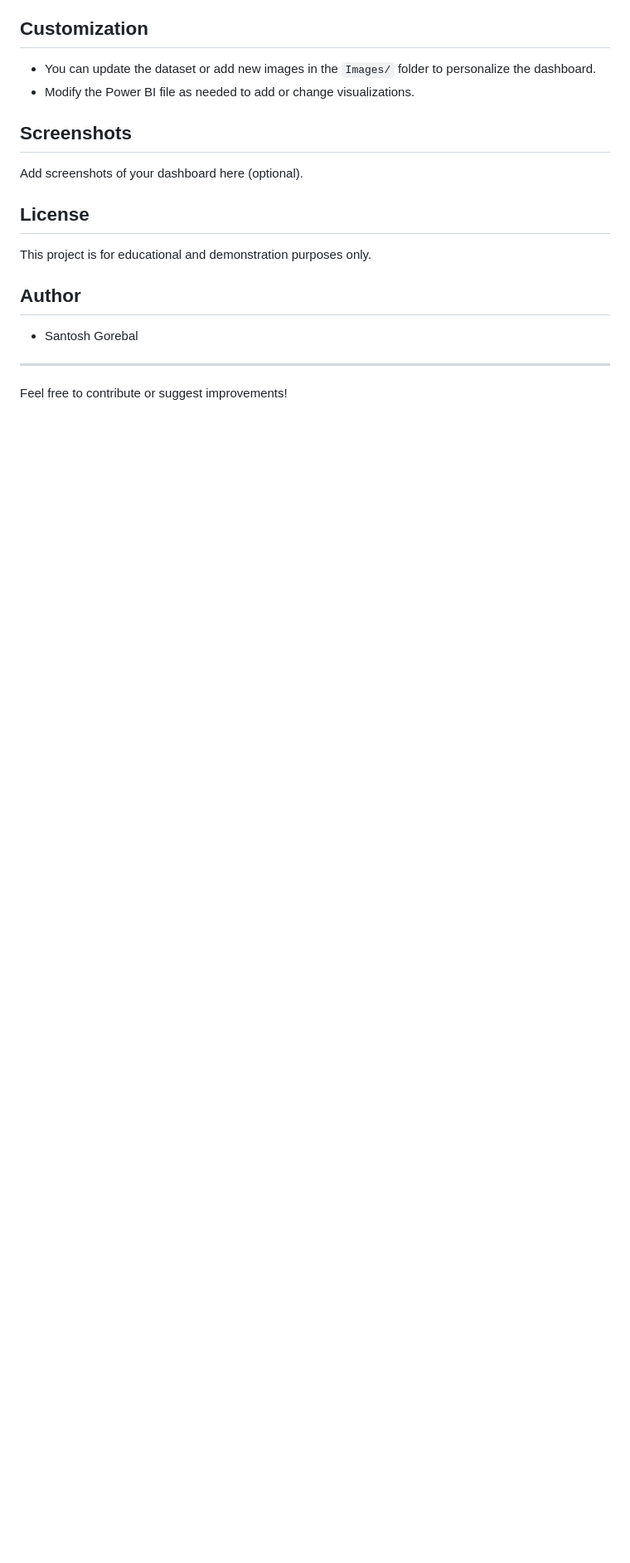
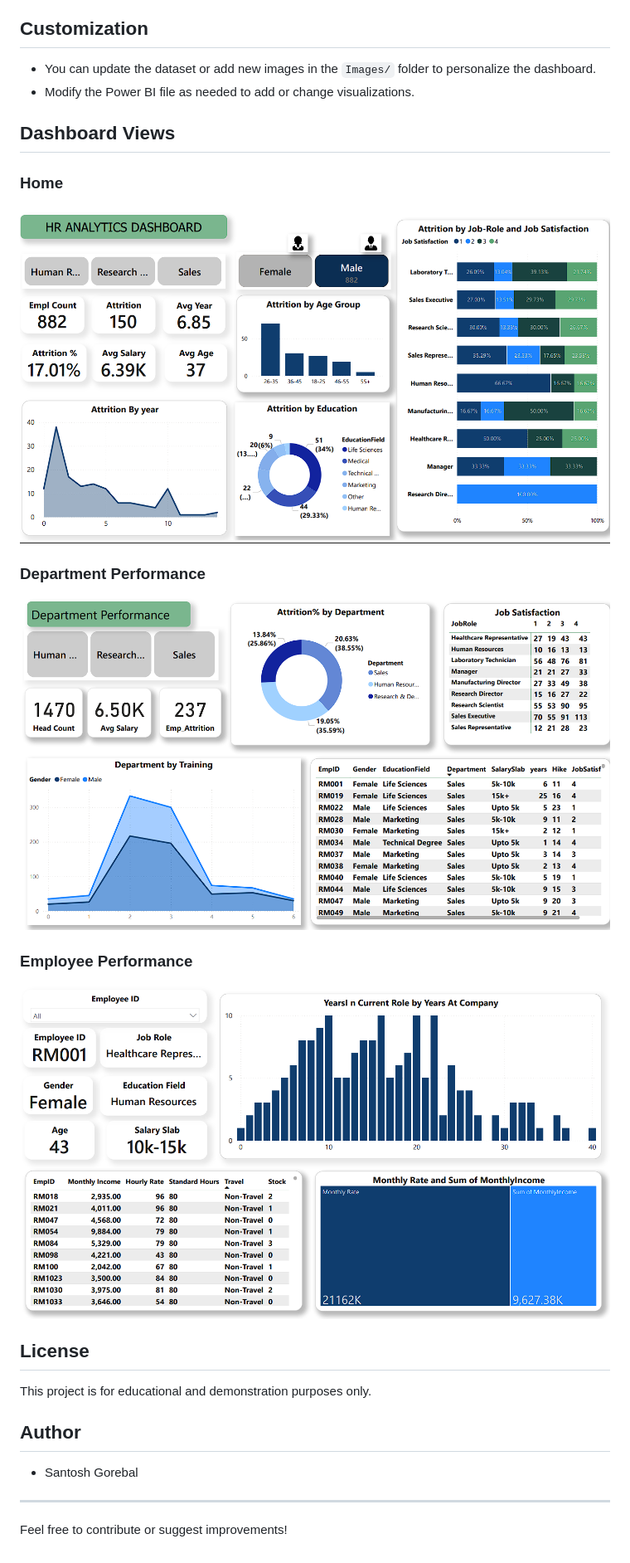
Before and after one commit to SantoshGorebal007/HR-Analytics, a Markdown page: README.md, the part around one of its changes. Shown at 83% size. Rendered like a GitHub page; pictures changed too: Images/Dash2.png (added), Images/Home.png (added), Images/dash1.png (added); blank space fills up the shorter version.

Commit message:
added images and pdf

```diff
--- a/README.md
+++ b/README.md
@@ -40,8 +49,17 @@ Images/                    # Supporting images for dashboard visuals
 - You can update the dataset or add new images in the `Images/` folder to personalize the dashboard.
 - Modify the Power BI file as needed to add or change visualizations.
 
-## Screenshots
-Add screenshots of your dashboard here (optional).
+
+## Dashboard Views
+
+### Home
+![Home Dashboard](Images/Home.png)
+
+### Department Performance
+![Department Performance](Images/dash1.png)
+
+### Employee Performance
+![Employee Performance](Images/Dash2.png)
 
 ## License
 This project is for educational and demonstration purposes only.
```
Also changed, not shown: other parts of README.md (+9 -0 lines), 2 other files.
